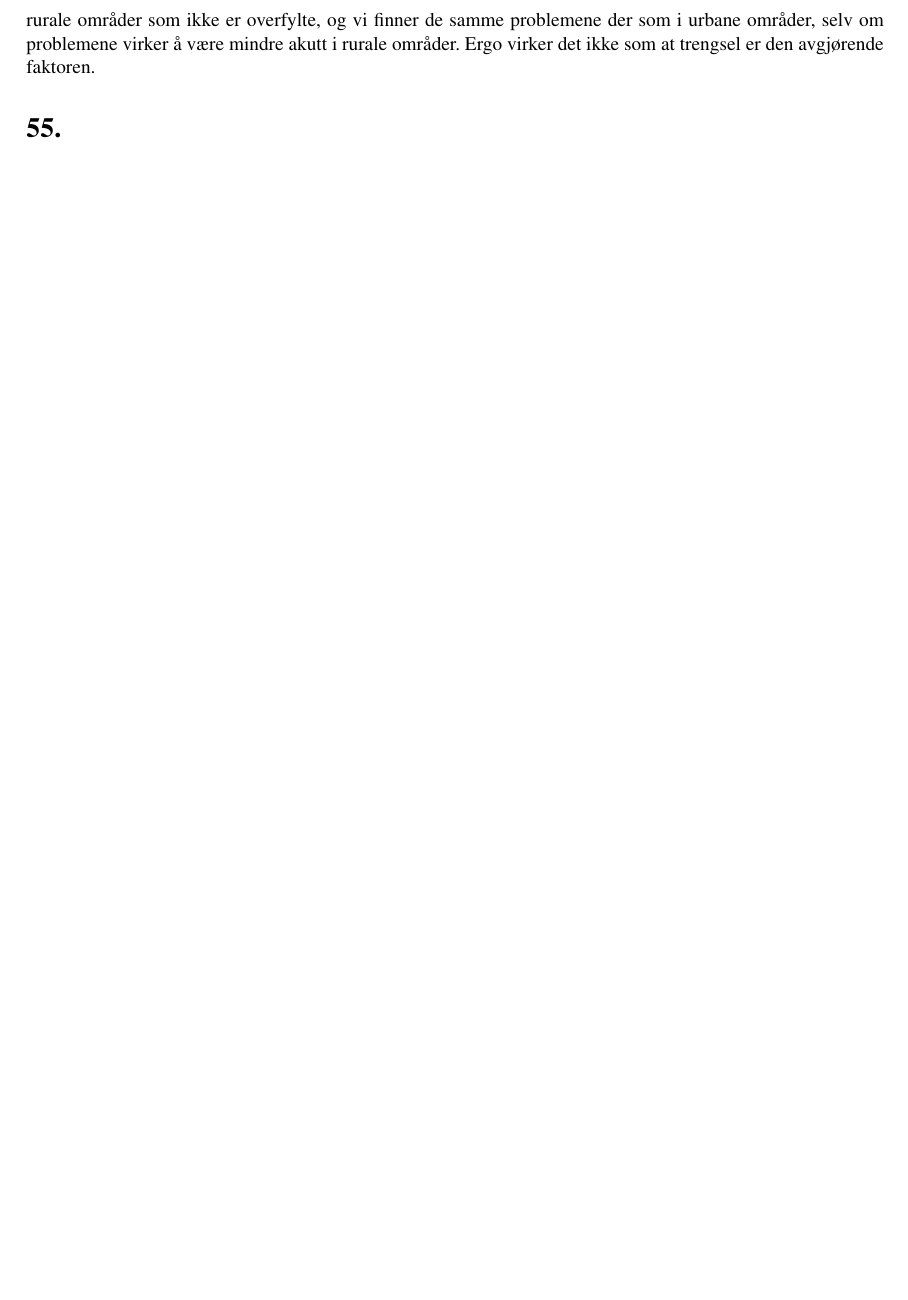
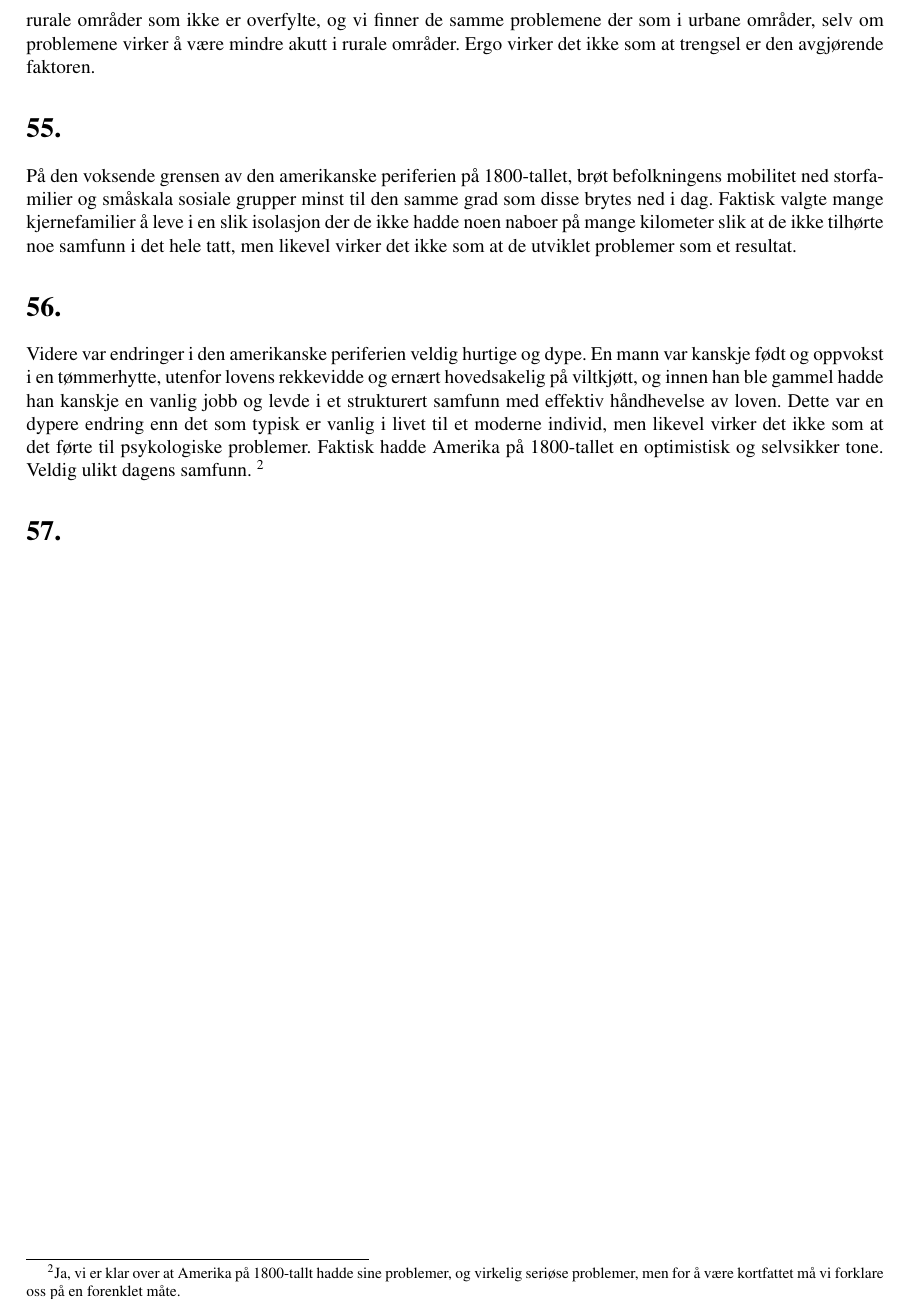
Before and after one commit to SimonVaroy/industrialsociety, a LaTeX book (industrialsociety.tex): part of page 19 of 38, cut so that both start at the same text, the shorter picture padded with empty space. Compiled offline with pdfLaTeX.

Commit message:
wrote two sections

```diff
--- a/industrialsociety.tex
+++ b/industrialsociety.tex
@@ -729,6 +729,26 @@ områder, selv om problemene virker å være mindre akutt i rurale områder. Erg
 virker det ikke som at trengsel er den avgjørende faktoren.
 
 \section*{55.}
+På den voksende grensen av den amerikanske periferien på 1800-tallet, brøt
+befolkningens mobilitet ned storfamilier og småskala sosiale grupper minst til
+den samme grad som disse brytes ned i dag. Faktisk valgte mange kjernefamilier
+å leve i en slik isolasjon der de ikke hadde noen naboer på mange kilometer
+slik at de ikke tilhørte noe samfunn i det hele tatt, men likevel virker det
+ikke som at de utviklet problemer som et resultat.
+
+\section*{56.}
+Videre var endringer i den amerikanske periferien veldig hurtige og dype. En
+mann var kanskje født og oppvokst i en tømmerhytte, utenfor lovens rekkevidde
+og ernært hovedsakelig på viltkjøtt, og innen han ble gammel hadde han kanskje
+en vanlig jobb og levde i et strukturert samfunn med effektiv håndhevelse av
+loven. Dette var en dypere endring enn det som typisk er vanlig i livet til et
+moderne individ, men likevel virker det ikke som at det førte til psykologiske
+problemer. Faktisk hadde Amerika på 1800-tallet en optimistisk og selvsikker
+tone. Veldig ulikt dagens samfunn. \footnote{Ja, vi er klar over at Amerika på
+1800-tallt hadde sine problemer, og virkelig seriøse problemer, men for å være
+kortfattet må vi forklare oss på en forenklet måte.}
+
+\section*{57.}
 
 
 \chapter{Forstyrrelse av maktprosessen i det moderne samfunn}
```
